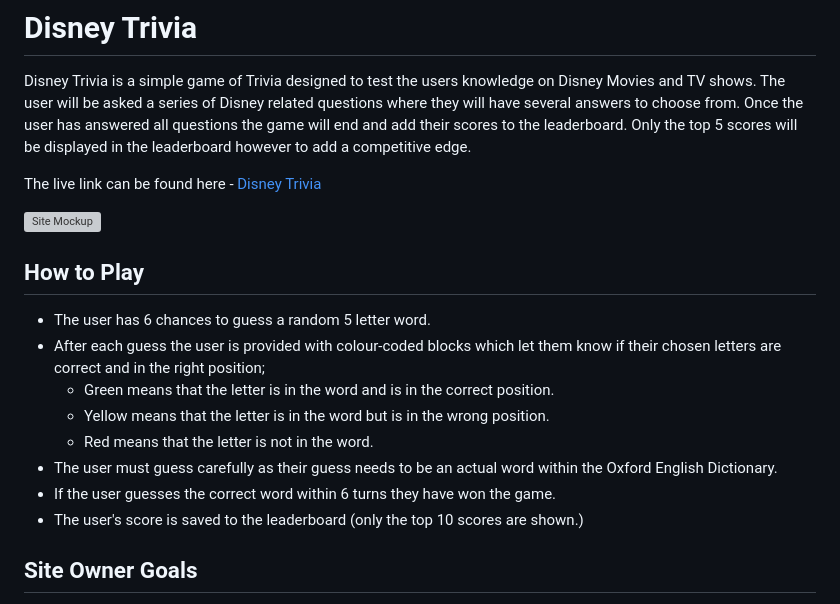
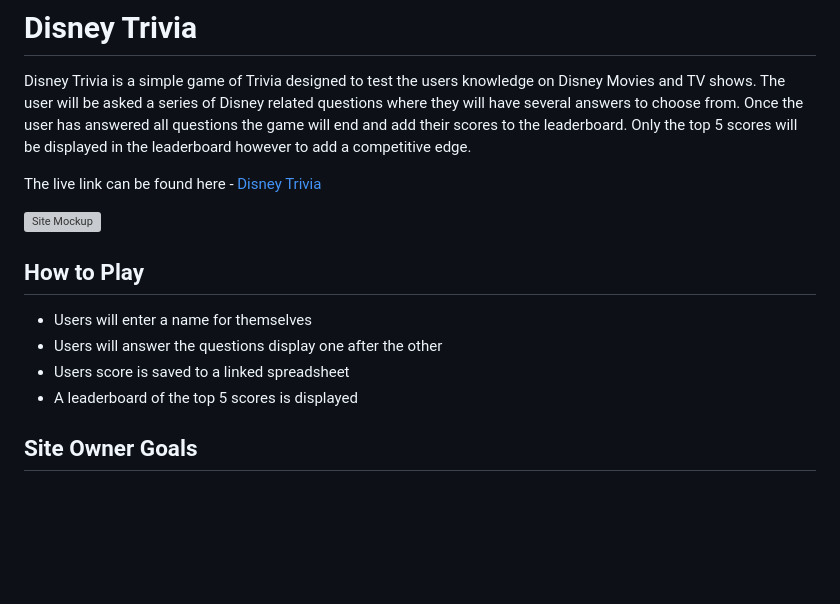
Before and after one commit to RikkieBobby/Project3_Disney_Trivia, a Markdown page: README.md, the part around one of its changes. GitHub-like rendering; blank space fills up the shorter version; grey boxes are pictures that could not be loaded.

```diff
--- a/README.md
+++ b/README.md
@@ -7,13 +7,9 @@ The live link can be found here - [Disney Trivia]()
 
 ## How to Play
-- The user has 6 chances to guess a random 5 letter word.
-- After each guess the user is provided with colour-coded blocks which let them know if their chosen letters are correct and in the right position;
-  - Green means that the letter is in the word and is in the correct position.
-  - Yellow means that the letter is in the word but is in the wrong position.
-  - Red means that the letter is not in the word.
-- The user must guess carefully as their guess needs to be an actual word within the Oxford English Dictionary.
-- If the user guesses the correct word within 6 turns they have won the game.
-- The user's score is saved to the leaderboard (only the top 10 scores are shown.)
+- Users will enter a name for themselves
+- Users will answer the questions display one after the other
+- Users score is saved to a linked spreadsheet
+- A leaderboard of the top 5 scores is displayed
 
 ## Site Owner Goals
 - To provide the user with a simple game that is both challenging and rewarding.
```
Also changed, not shown: other parts of README.md (+1 -1 lines).
